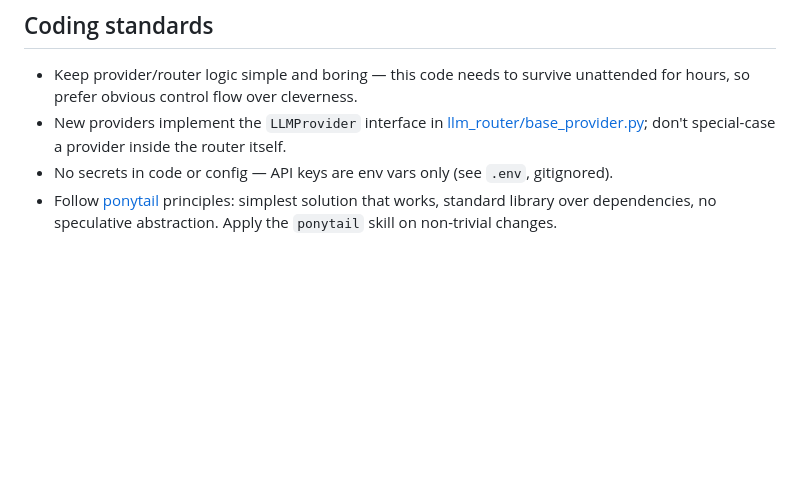
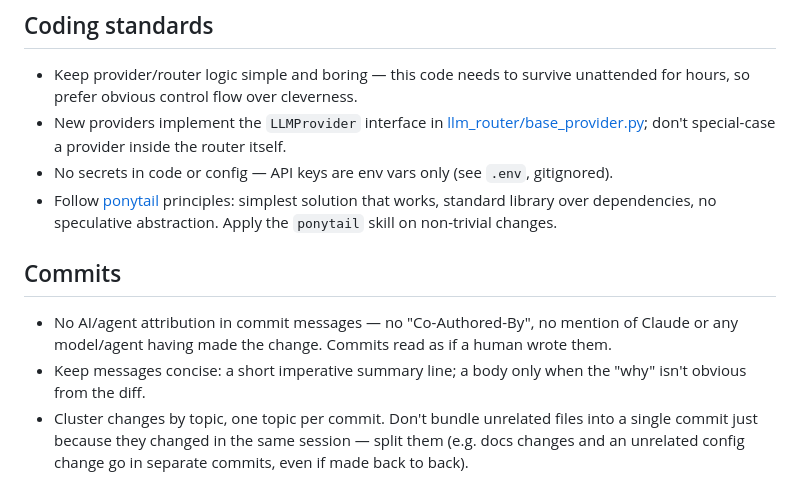
Before and after one commit to AndresOriol/llm_free_pool_router, a Markdown page: CLAUDE.md, the part around the change. GitHub-like rendering; blank space fills up the shorter version.

Commit message:
docs: add commit conventions to CLAUDE.md

```diff
--- a/CLAUDE.md
+++ b/CLAUDE.md
@@ -67,3 +67,15 @@ just the current llm_router stage; read it before adding a new doc.
 - Follow [ponytail](https://github.com/anthropics/skills) principles: simplest
   solution that works, standard library over dependencies, no speculative
   abstraction. Apply the `ponytail` skill on non-trivial changes.
+
+## Commits
+
+- No AI/agent attribution in commit messages — no "Co-Authored-By", no
+  mention of Claude or any model/agent having made the change. Commits read
+  as if a human wrote them.
+- Keep messages concise: a short imperative summary line; a body only when
+  the "why" isn't obvious from the diff.
+- Cluster changes by topic, one topic per commit. Don't bundle unrelated
+  files into a single commit just because they changed in the same session —
+  split them (e.g. docs changes and an unrelated config change go in
+  separate commits, even if made back to back).
```
